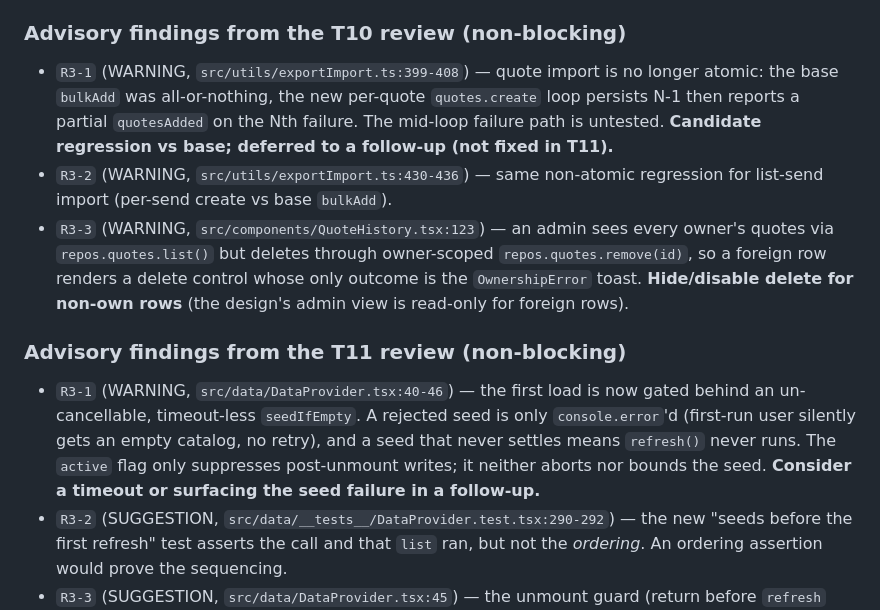
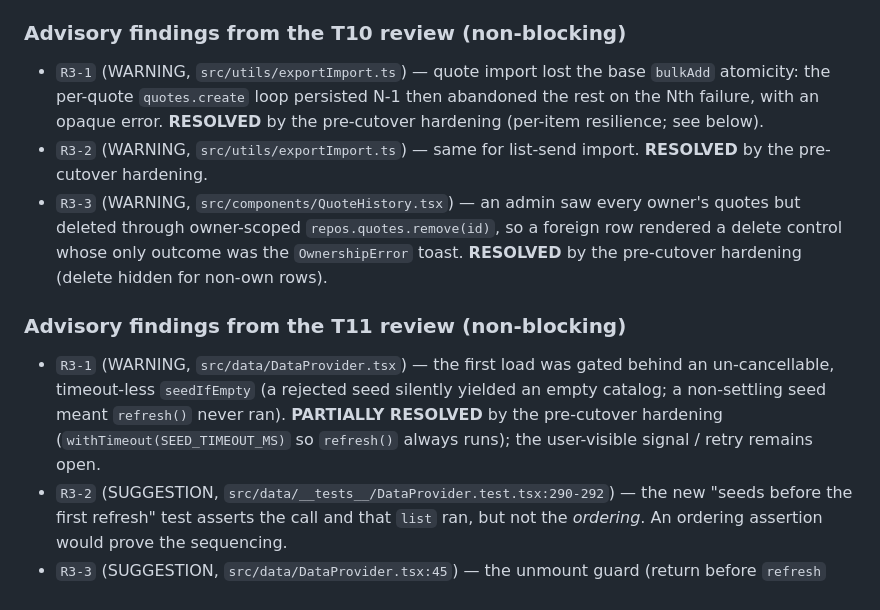
Before and after one commit to Piwen99/produclist-pwa, a Markdown page: odd/tasks/phase-1-supabase-migration.md, the part around one of its changes. Drawn GitHub-style.

```diff
--- a/odd/tasks/phase-1-supabase-migration.md
+++ b/odd/tasks/phase-1-supabase-migration.md
@@ -817,27 +817,24 @@ work, never as a reason to re-review this candidate.
 
 ### Advisory findings from the T10 review (non-blocking)
 
-- `R3-1` (WARNING, `src/utils/exportImport.ts:399-408`) — quote import is no longer
-  atomic: the base `bulkAdd` was all-or-nothing, the new per-quote `quotes.create`
-  loop persists N-1 then reports a partial `quotesAdded` on the Nth failure. The
-  mid-loop failure path is untested. **Candidate regression vs base; deferred to a
-  follow-up (not fixed in T11).**
-- `R3-2` (WARNING, `src/utils/exportImport.ts:430-436`) — same non-atomic regression
-  for list-send import (per-send create vs base `bulkAdd`).
-- `R3-3` (WARNING, `src/components/QuoteHistory.tsx:123`) — an admin sees every
-  owner's quotes via `repos.quotes.list()` but deletes through owner-scoped
-  `repos.quotes.remove(id)`, so a foreign row renders a delete control whose only
-  outcome is the `OwnershipError` toast. **Hide/disable delete for non-own rows**
-  (the design's admin view is read-only for foreign rows).
+- `R3-1` (WARNING, `src/utils/exportImport.ts`) — quote import lost the base
+  `bulkAdd` atomicity: the per-quote `quotes.create` loop persisted N-1 then abandoned
+  the rest on the Nth failure, with an opaque error. **RESOLVED** by the pre-cutover
+  hardening (per-item resilience; see below).
+- `R3-2` (WARNING, `src/utils/exportImport.ts`) — same for list-send import.
+  **RESOLVED** by the pre-cutover hardening.
+- `R3-3` (WARNING, `src/components/QuoteHistory.tsx`) — an admin saw every owner's
+  quotes but deleted through owner-scoped `repos.quotes.remove(id)`, so a foreign row
+  rendered a delete control whose only outcome was the `OwnershipError` toast.
+  **RESOLVED** by the pre-cutover hardening (delete hidden for non-own rows).
 
 ### Advisory findings from the T11 review (non-blocking)
 
-- `R3-1` (WARNING, `src/data/DataProvider.tsx:40-46`) — the first load is now gated
-  behind an un-cancellable, timeout-less `seedIfEmpty`. A rejected seed is only
-  `console.error`'d (first-run user silently gets an empty catalog, no retry), and a
-  seed that never settles means `refresh()` never runs. The `active` flag only
-  suppresses post-unmount writes; it neither aborts nor bounds the seed. **Consider a
-  timeout or surfacing the seed failure in a follow-up.**
+- `R3-1` (WARNING, `src/data/DataProvider.tsx`) — the first load was gated behind an
+  un-cancellable, timeout-less `seedIfEmpty` (a rejected seed silently yielded an empty
+  catalog; a non-settling seed meant `refresh()` never ran). **PARTIALLY RESOLVED** by
+  the pre-cutover hardening (`withTimeout(SEED_TIMEOUT_MS)` so `refresh()` always
+  runs); the user-visible signal / retry remains open.
 - `R3-2` (SUGGESTION, `src/data/__tests__/DataProvider.test.tsx:290-292`) — the new
   "seeds before the first refresh" test asserts the call and that `list` ran, but not
   the *ordering*. An ordering assertion would prove the sequencing.
```
Also changed, not shown: other parts of odd/tasks/phase-1-supabase-migration.md (+48 -12 lines).
